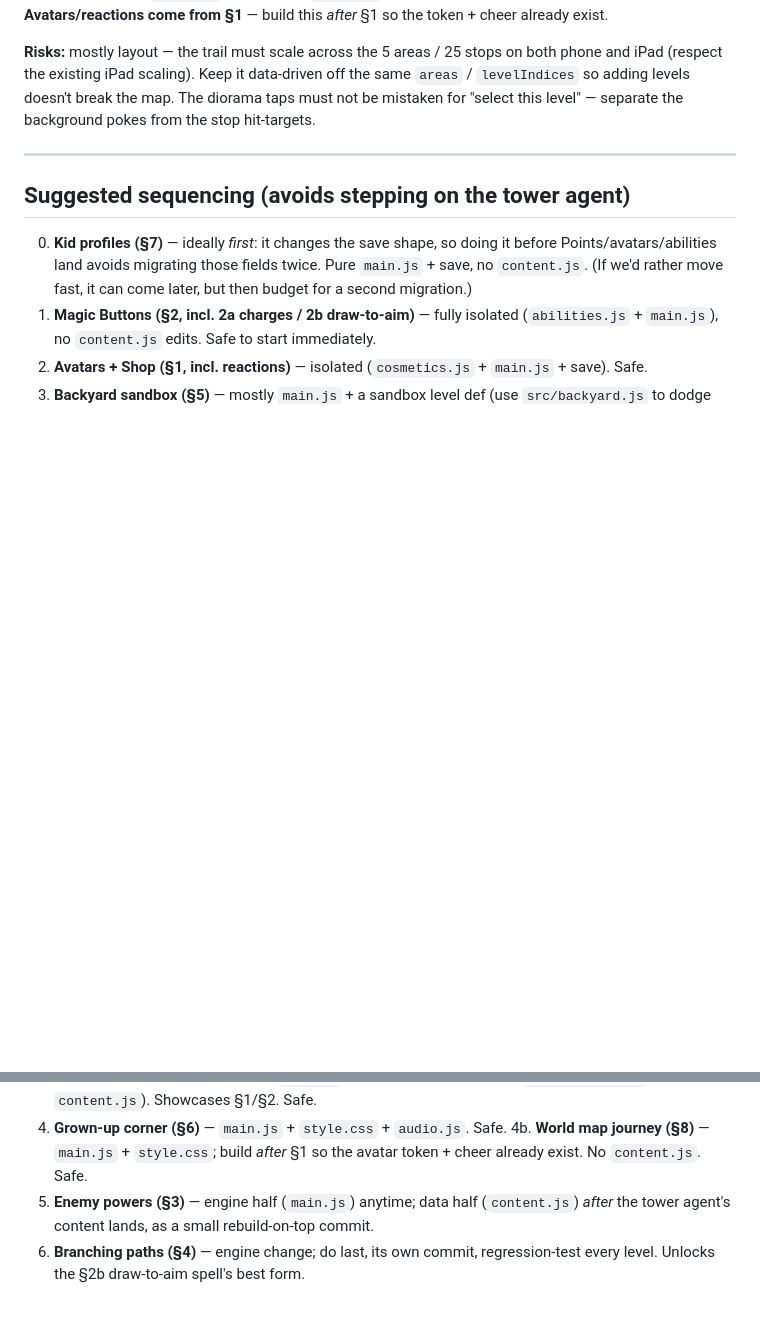
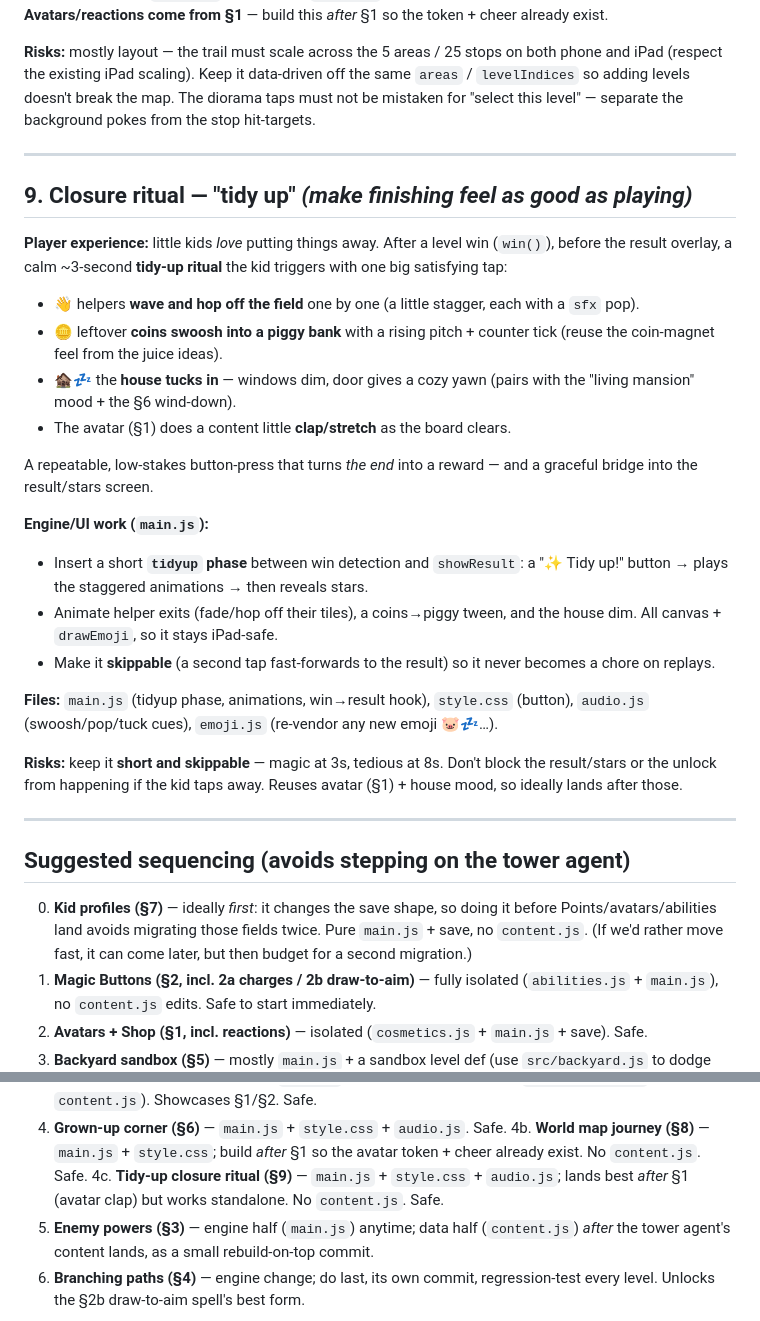
Before and after one commit to Milanzor/towerghostgame, a Markdown page: PLAN.md, 2 parts joined by grey strips. Drawn GitHub-style; blank space fills up the shorter version.

Commit message:
Add PLAN.md: feature roadmap (abilities, avatars/shop, sandbox, profiles, map journey, tidy-up, enemy powers, branching paths)

```diff
--- a/PLAN.md
+++ b/PLAN.md
@@ -389,6 +389,41 @@ background pokes from the stop hit-targets.
 
 ---
 
+## 9. Closure ritual — "tidy up"  *(make finishing feel as good as playing)*
+
+**Player experience:** little kids *love* putting things away. After a level win
+(`win()`), before the result overlay, a calm ~3-second **tidy-up ritual** the kid
+triggers with one big satisfying tap:
+
+- 👋 helpers **wave and hop off the field** one by one (a little stagger, each
+  with a `sfx` pop).
+- 🪙 leftover **coins swoosh into a piggy bank** with a rising pitch + counter
+  tick (reuse the coin-magnet feel from the juice ideas).
+- 🏚️💤 the **house tucks in** — windows dim, door gives a cozy yawn (pairs with
+  the "living mansion" mood + the §6 wind-down).
+- The avatar (§1) does a content little **clap/stretch** as the board clears.
+
+A repeatable, low-stakes button-press that turns *the end* into a reward — and a
+graceful bridge into the result/stars screen.
+
+**Engine/UI work (`main.js`):**
+- Insert a short **`tidyup` phase** between win detection and `showResult`:
+  a "✨ Tidy up!" button → plays the staggered animations → then reveals stars.
+- Animate helper exits (fade/hop off their tiles), a coins→piggy tween, and the
+  house dim. All canvas + `drawEmoji`, so it stays iPad-safe.
+- Make it **skippable** (a second tap fast-forwards to the result) so it never
+  becomes a chore on replays.
+
+**Files:** `main.js` (tidyup phase, animations, win→result hook), `style.css`
+(button), `audio.js` (swoosh/pop/tuck cues), `emoji.js` (re-vendor any new emoji
+🐷💤…).
+
+**Risks:** keep it **short and skippable** — magic at 3s, tedious at 8s. Don't
+block the result/stars or the unlock from happening if the kid taps away. Reuses
+avatar (§1) + house mood, so ideally lands after those.
+
+---
+
 ## Suggested sequencing (avoids stepping on the tower agent)
 
 0. **Kid profiles (§7)** — ideally *first*: it changes the save shape, so doing
@@ -404,6 +439,8 @@ background pokes from the stop hit-targets.
 4. **Grown-up corner (§6)** — `main.js` + `style.css` + `audio.js`. Safe.
 4b. **World map journey (§8)** — `main.js` + `style.css`; build *after* §1 so the
    avatar token + cheer already exist. No `content.js`. Safe.
+4c. **Tidy-up closure ritual (§9)** — `main.js` + `style.css` + `audio.js`; lands
+   best *after* §1 (avatar clap) but works standalone. No `content.js`. Safe.
 5. **Enemy powers (§3)** — engine half (`main.js`) anytime; data half
    (`content.js`) *after* the tower agent's content lands, as a small
    rebuild-on-top commit.
```
